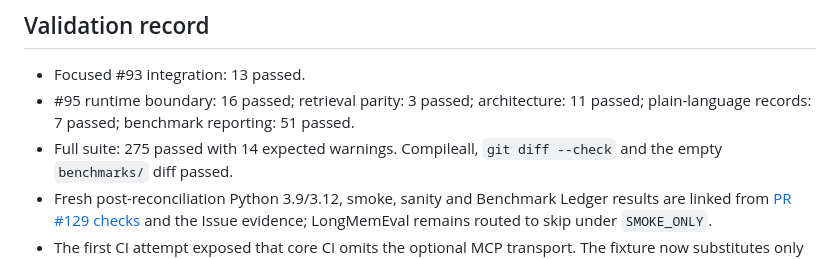
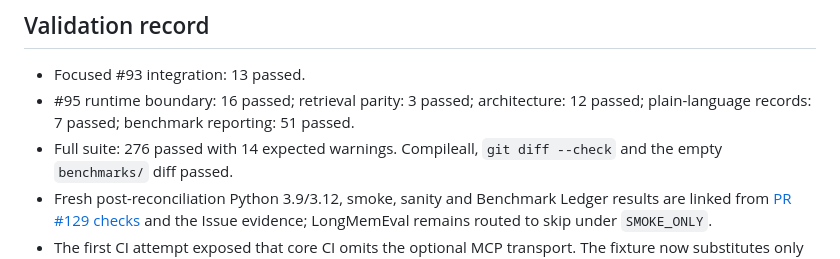
Before and after one commit to LuigiFerronatto/TESSERA, a Markdown page: docs/PR_EVOLUTION_93.md, the part around the change. Drawn GitHub-style.

Commit message:
docs: refresh reconciled validation totals

```diff
--- a/docs/PR_EVOLUTION_93.md
+++ b/docs/PR_EVOLUTION_93.md
@@ -134,8 +134,8 @@ No versioned file under `benchmarks/` is changed.
 
 - Focused #93 integration: 13 passed.
 - #95 runtime boundary: 16 passed; retrieval parity: 3 passed; architecture:
-  11 passed; plain-language records: 7 passed; benchmark reporting: 51 passed.
-- Full suite: 275 passed with 14 expected warnings. Compileall, `git diff
+  12 passed; plain-language records: 7 passed; benchmark reporting: 51 passed.
+- Full suite: 276 passed with 14 expected warnings. Compileall, `git diff
   --check` and the empty `benchmarks/` diff passed.
 - Fresh post-reconciliation Python 3.9/3.12, smoke, sanity and Benchmark Ledger
   results are linked from [PR #129 checks](https://github.com/LuigiFerronatto/TESSERA/pull/129/checks)
```
Also changed, not shown: docs/ROADMAP.md (+1 -1 lines).
